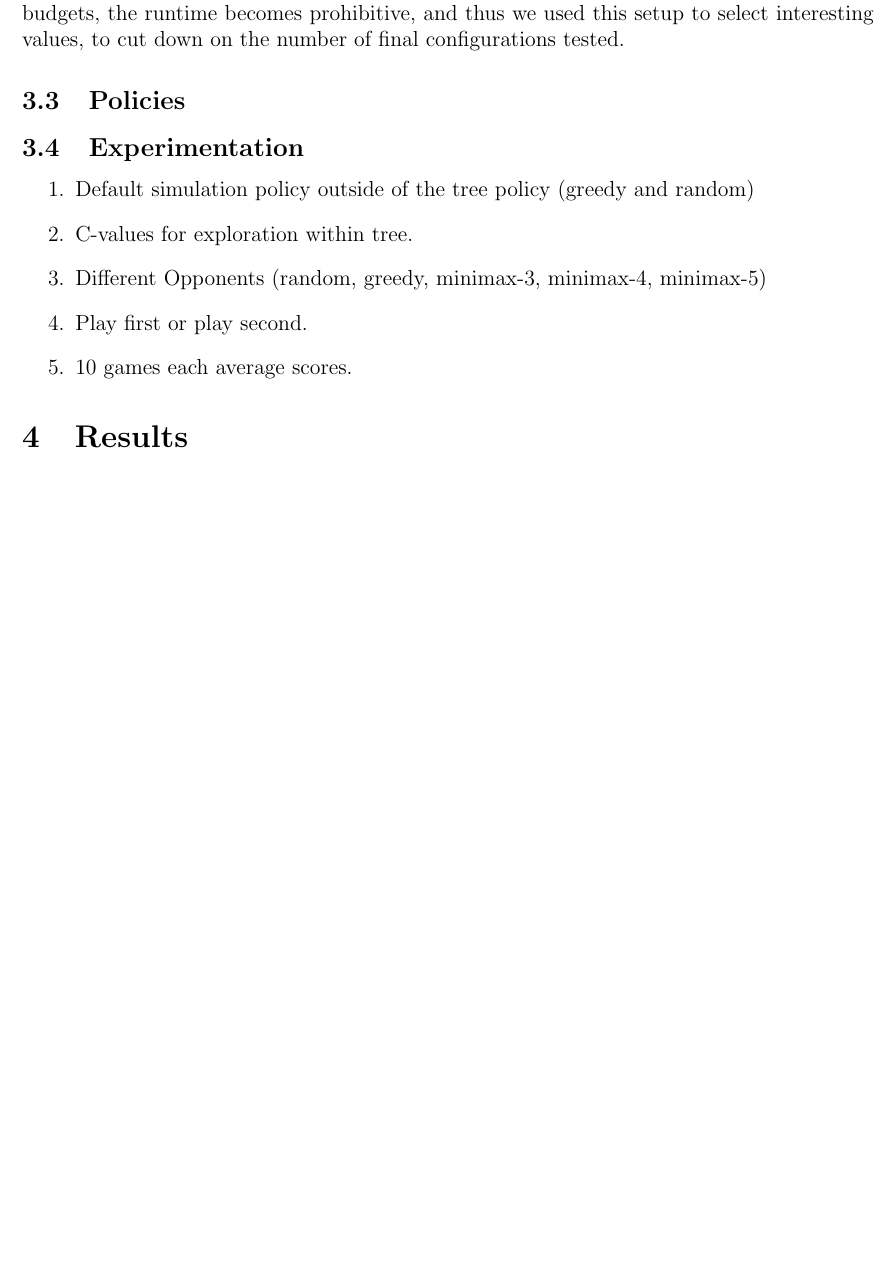
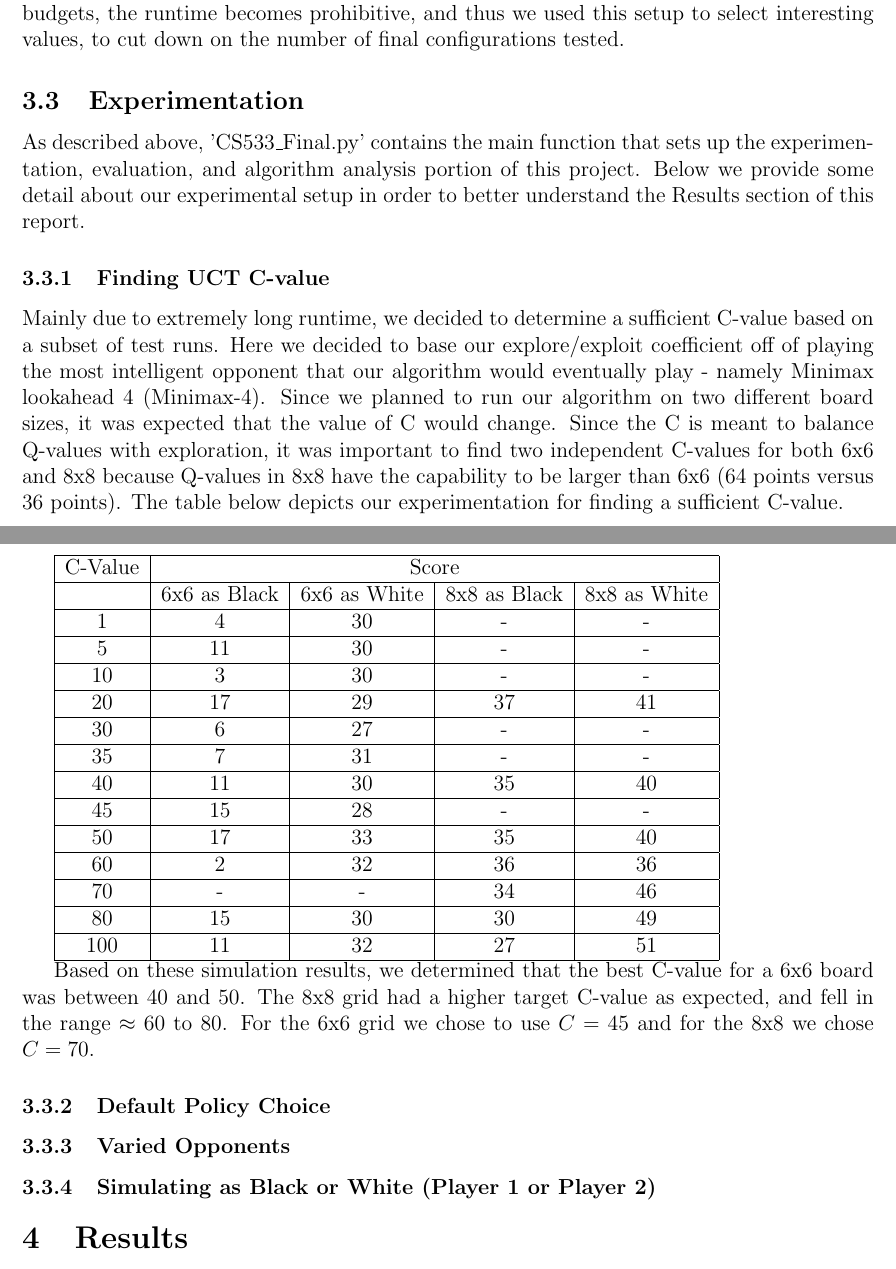
Before and after one commit to sharpau/CS533-Final, a LaTeX document (FinalProject_Report.tex): part of page 4 of 11 before the commit and two parts of pages 4 and 5 of 12 after it, the two joined at a grey line, cut so that both start at the same text, the shorter picture padded with empty space. Compiled offline with pdfLaTeX.

Commit message:
Formatting, proofreading, and added C-value Experimentation Results.

```diff
--- a/FinalProject_Report.tex
+++ b/FinalProject_Report.tex
@@ -81,20 +83,54 @@ Our implementation incidentally relies on the fact that Othello is deterministic
 
 Finally, our evaluation in CS533\_Final.py consists of nested loops over several sets of parameters, including the default policy, opponent players, values of c, time budgets per-move, and the number of games to play at each configuration. This makes it easy to collect results for any number of possible configurations. However, especially with larger time budgets, the runtime becomes prohibitive, and thus we used this setup to select interesting values, to cut down on the number of final configurations tested.
 
-\subsection{Policies}
+\subsection{Experimentation}
+As described above, 'CS533\_Final.py' contains the main function that sets up the experimentation, evaluation, and algorithm analysis portion of this project. Below we provide some detail about our experimental setup in order to better understand the Results section of this report.
 
-\subsection{Experimentation}
+\subsubsection{Finding UCT C-value}
+Mainly due to extremely long runtime, we decided to determine a sufficient C-value based on a subset of test runs. Here we decided to base our explore/exploit coefficient off of playing the most intelligent opponent that our algorithm would eventually play - namely Minimax lookahead 4 (Minimax-4). Since we planned to run our algorithm on two different board sizes, it was expected that the value of C would change. Since the C is meant to balance Q-values with exploration, it was important to find two independent C-values for both 6x6 and 8x8 because Q-values in 8x8 have the capability to be larger than 6x6 (64 points versus 36 points).  The table below depicts our experimentation for finding a sufficient C-value.
 
+\begin{tabular}{|c|c|c|c|c|}
+\hline
+C-Value & \multicolumn{4}{c|}{Score}\\
+\hline
+ & 6x6 as Black & 6x6 as White & 8x8 as Black & 8x8 as White \\
+\hline
+1 & 4 & 30 & - & - \\
+\hline
+5 & 11 & 30 & - & - \\
+\hline
+10 & 3 & 30 & - & - \\
+\hline
+20 & 17 & 29 & 37 & 41 \\
+\hline
+30 & 6 & 27 & - & - \\
+\hline
+35 & 7 & 31 & - & - \\
+\hline
+40 & 11 & 30 & 35 & 40 \\
+\hline
+45 & 15 & 28 & - & - \\
+\hline
+50 & 17 & 33 & 35 & 40 \\
+\hline
+60 & 2 & 32 & 36 & 36 \\
+\hline
+70 & - & - & 34 & 46 \\
+\hline
+80 & 15 & 30 & 30 & 49 \\
+\hline
+100 & 11 & 32 & 27 & 51 \\
+\hline
+\end{tabular}
 
+Based on these simulation results, we determined that the best C-value for a 6x6 board was between $40$ and $50$.  The 8x8 grid had a higher target C-value as expected, and fell in the range $\approx60$ to $80$.  For the 6x6 grid we chose to use $C=45$ and for the 8x8 we chose $C=70$.
 
-\begin{enumerate}
-\item Default simulation policy outside of the tree policy (greedy and random)
-\item C-values for exploration within tree.
-\item Different Opponents (random, greedy, minimax-3, minimax-4, minimax-5)
-\item Play first or play second.
-\item 10 games each average scores.
+\subsubsection{Default Policy Choice}
 
-\end{enumerate}
+\subsubsection{Varied Opponents}
+
+\subsubsection{Simulating as Black or White (Player 1 or Player 2)}
+
 
 \section{Results}
 \label{results}
```
Also changed, not shown: FinalProject_Report.tex (6 more changed lines).
